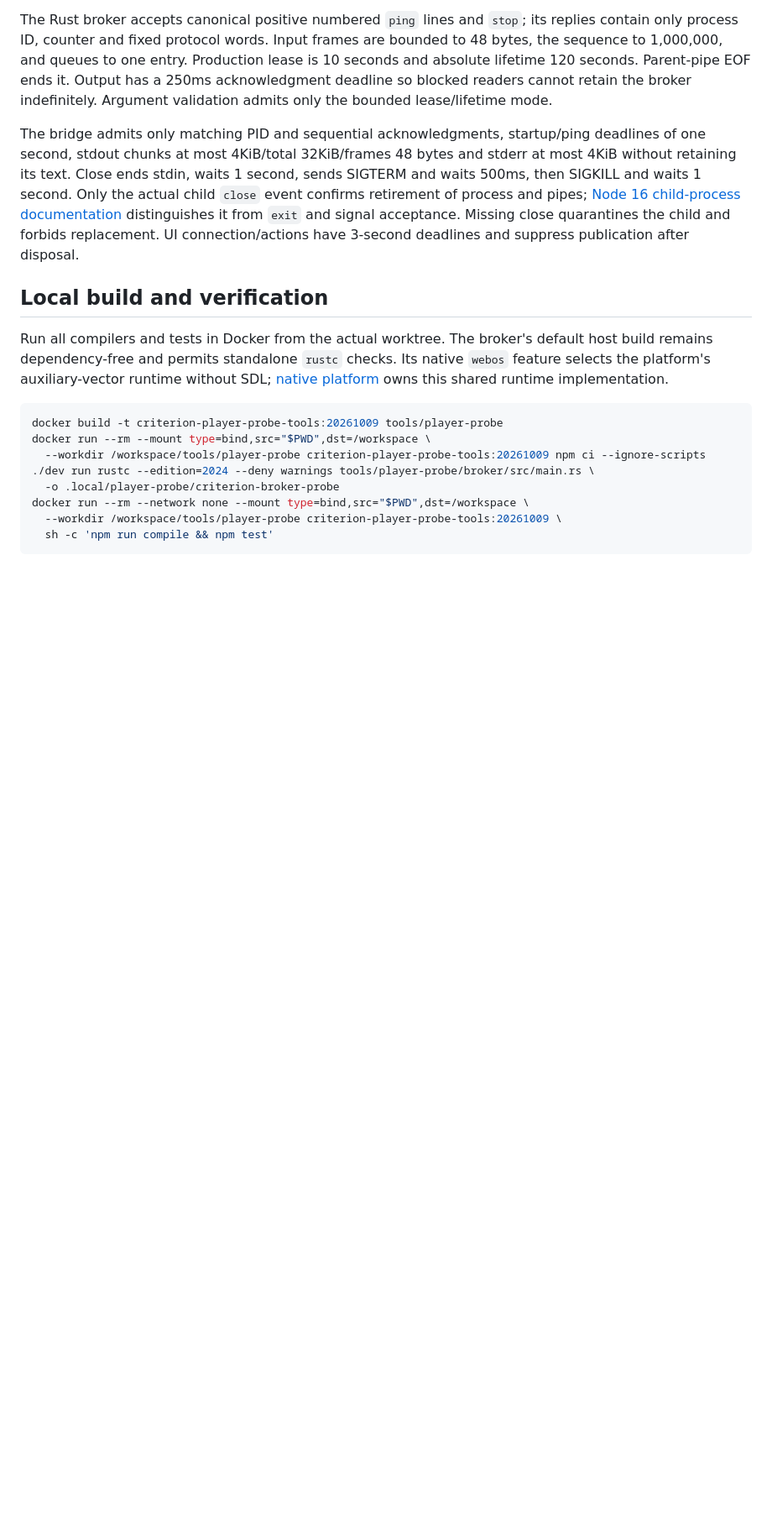
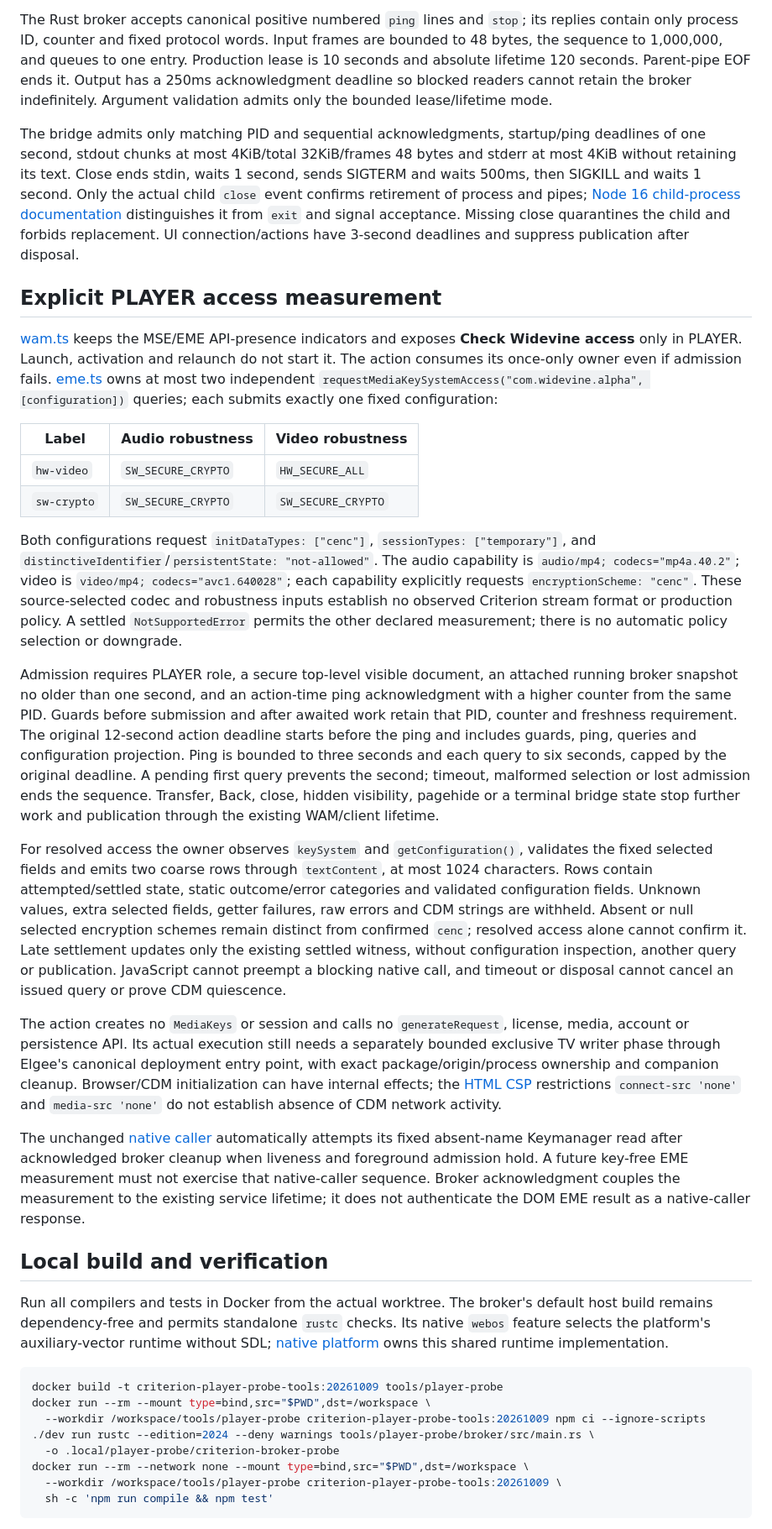
Before and after one commit to mikestopcontinues/criterion-webos, a Markdown page: docs/probe-player.md, the part around one of its changes. Shown at 84% size. Drawn GitHub-style; blank space fills up the shorter version.

Commit message:
Document explicit packaged PLAYER access measurement

```diff
--- a/docs/probe-player.md
+++ b/docs/probe-player.md
@@ -20,6 +20,25 @@ The Rust broker accepts canonical positive numbered `ping` lines and `stop`; its
 
 The bridge admits only matching PID and sequential acknowledgments, startup/ping deadlines of one second, stdout chunks at most 4KiB/total 32KiB/frames 48 bytes and stderr at most 4KiB without retaining its text. Close ends stdin, waits 1 second, sends SIGTERM and waits 500ms, then SIGKILL and waits 1 second. Only the actual child `close` event confirms retirement of process and pipes; [Node 16 child-process documentation](https://nodejs.org/download/release/v16.20.2/docs/api/child_process.html) distinguishes it from `exit` and signal acceptance. Missing close quarantines the child and forbids replacement. UI connection/actions have 3-second deadlines and suppress publication after disposal.
 
+## Explicit PLAYER access measurement
+
+[wam.ts](../tools/player-probe/src/wam.ts) keeps the MSE/EME API-presence indicators and exposes **Check Widevine access** only in PLAYER. Launch, activation and relaunch do not start it. The action consumes its once-only owner even if admission fails. [eme.ts](../tools/player-probe/src/eme.ts) owns at most two independent `requestMediaKeySystemAccess("com.widevine.alpha", [configuration])` queries; each submits exactly one fixed configuration:
+
+| Label | Audio robustness | Video robustness |
+| --- | --- | --- |
+| `hw-video` | `SW_SECURE_CRYPTO` | `HW_SECURE_ALL` |
+| `sw-crypto` | `SW_SECURE_CRYPTO` | `SW_SECURE_CRYPTO` |
+
+Both configurations request `initDataTypes: ["cenc"]`, `sessionTypes: ["temporary"]`, and `distinctiveIdentifier`/`persistentState: "not-allowed"`. The audio capability is `audio/mp4; codecs="mp4a.40.2"`; video is `video/mp4; codecs="avc1.640028"`; each capability explicitly requests `encryptionScheme: "cenc"`. These source-selected codec and robustness inputs establish no observed Criterion stream format or production policy. A settled `NotSupportedError` permits the other declared measurement; there is no automatic policy selection or downgrade.
+
+Admission requires PLAYER role, a secure top-level visible document, an attached running broker snapshot no older than one second, and an action-time ping acknowledgment with a higher counter from the same PID. Guards before submission and after awaited work retain that PID, counter and freshness requirement. The original 12-second action deadline starts before the ping and includes guards, ping, queries and configuration projection. Ping is bounded to three seconds and each query to six seconds, capped by the original deadline. A pending first query prevents the second; timeout, malformed selection or lost admission ends the sequence. Transfer, Back, close, hidden visibility, pagehide or a terminal bridge state stop further work and publication through the existing WAM/client lifetime.
+
+For resolved access the owner observes `keySystem` and `getConfiguration()`, validates the fixed selected fields and emits two coarse rows through `textContent`, at most 1024 characters. Rows contain attempted/settled state, static outcome/error categories and validated configuration fields. Unknown values, extra selected fields, getter failures, raw errors and CDM strings are withheld. Absent or null selected encryption schemes remain distinct from confirmed `cenc`; resolved access alone cannot confirm it. Late settlement updates only the existing settled witness, without configuration inspection, another query or publication. JavaScript cannot preempt a blocking native call, and timeout or disposal cannot cancel an issued query or prove CDM quiescence.
+
+The action creates no `MediaKeys` or session and calls no `generateRequest`, license, media, account or persistence API. Its actual execution still needs a separately bounded exclusive TV writer phase through Elgee's canonical deployment entry point, with exact package/origin/process ownership and companion cleanup. Browser/CDM initialization can have internal effects; the [HTML CSP](../tools/player-probe/packaging/index.html) restrictions `connect-src 'none'` and `media-src 'none'` do not establish absence of CDM network activity.
+
+The unchanged [native caller](native-caller.md#keymanager-boundary) automatically attempts its fixed absent-name Keymanager read after acknowledged broker cleanup when liveness and foreground admission hold. A future key-free EME measurement must not exercise that native-caller sequence. Broker acknowledgment couples the measurement to the existing service lifetime; it does not authenticate the DOM EME result as a native-caller response.
+
 ## Local build and verification
 
 Run all compilers and tests in Docker from the actual worktree. The broker's default host build remains dependency-free and permits standalone `rustc` checks. Its native `webos` feature selects the platform's auxiliary-vector runtime without SDL; [native platform](native-platform.md#auxiliary-vector) owns this shared runtime implementation.
```
Also changed, not shown: other parts of docs/probe-player.md (+2 -2 lines).
